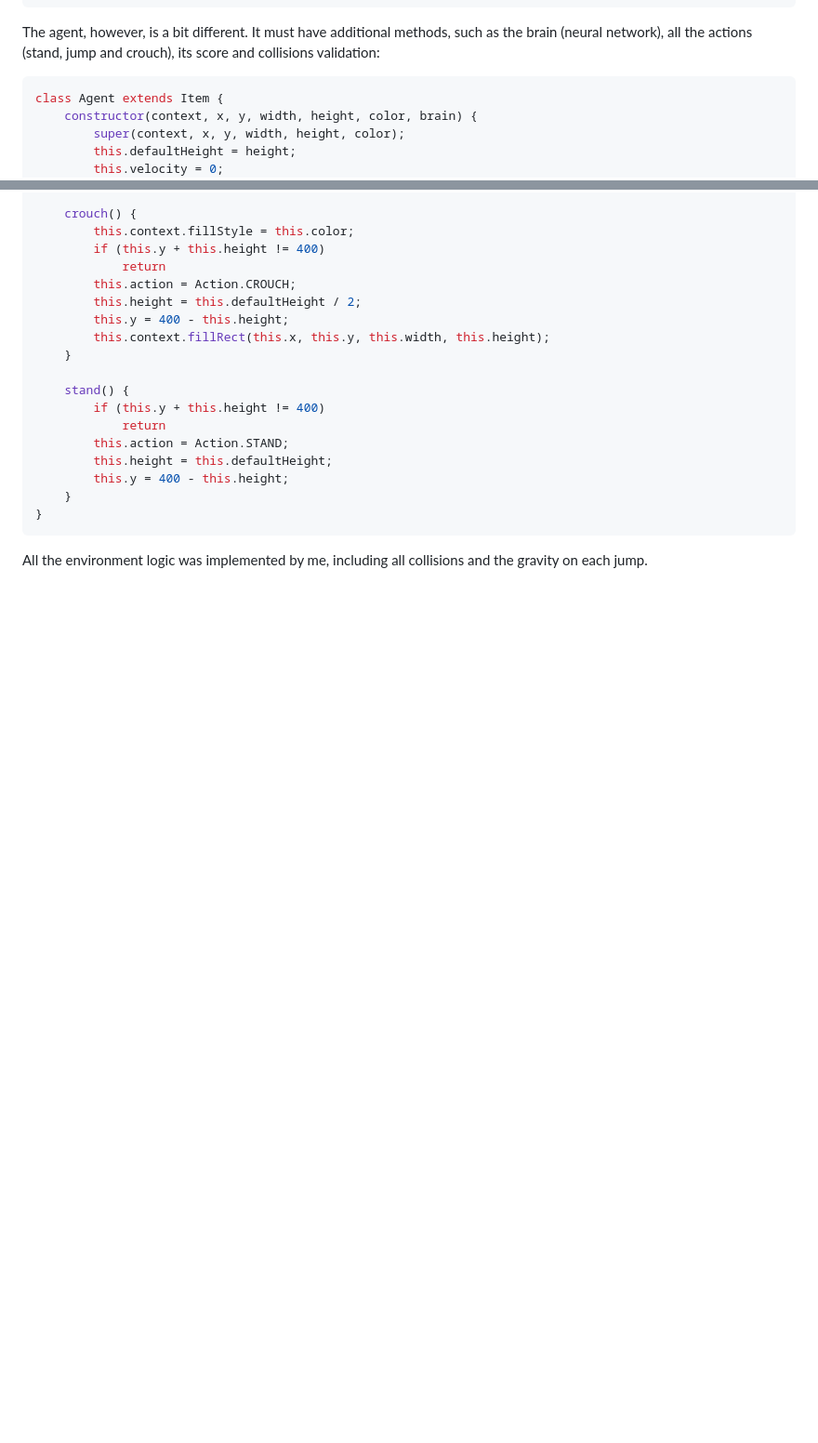
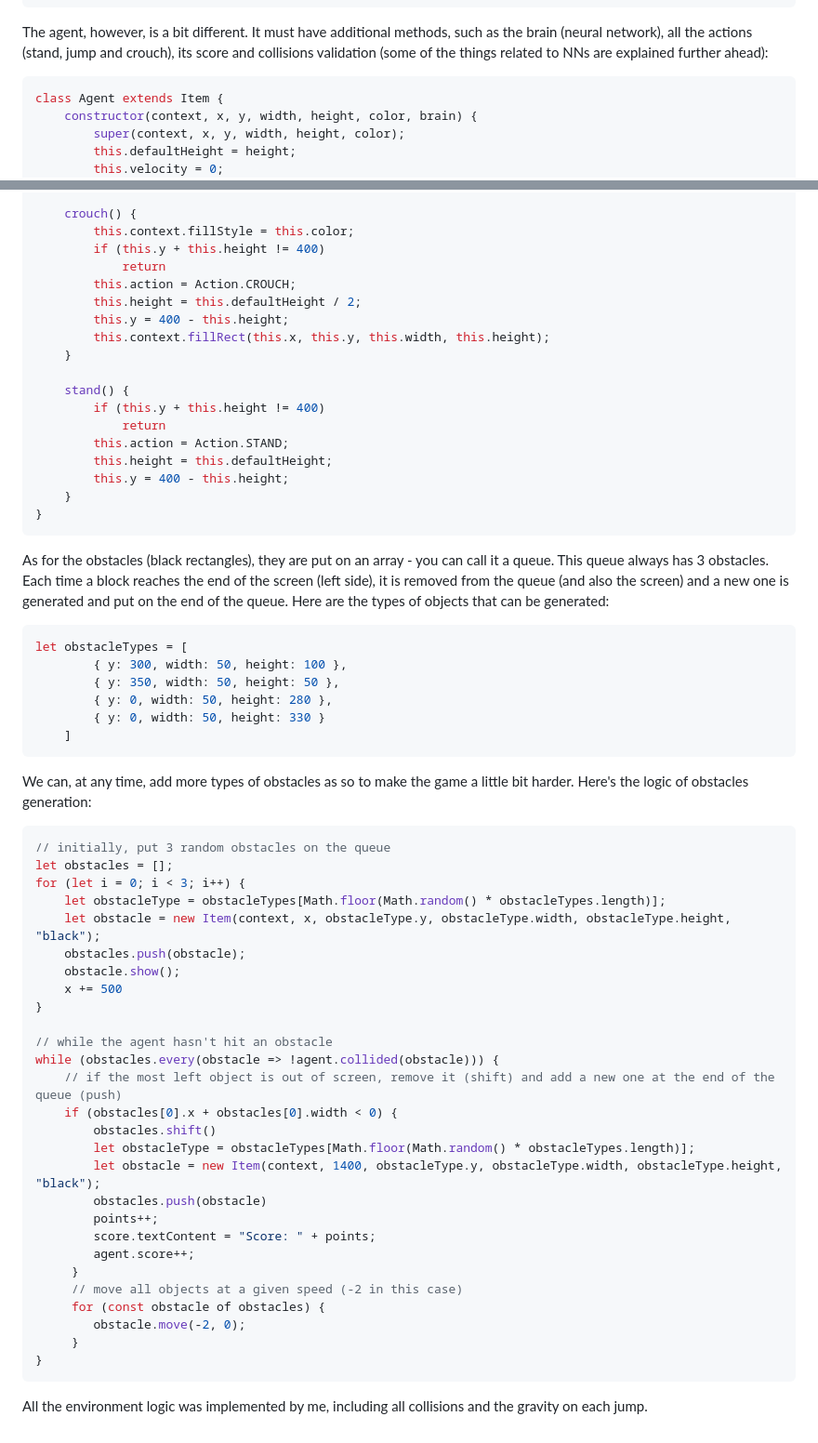
Before and after one commit to alexaoliveira2000/genetic-mario, a Markdown page: README.md, 2 parts joined by grey strips. Shown at 93% size. GitHub-like rendering; blank space fills up the shorter version.

`````diff
--- a/README.md
+++ b/README.md
@@ -39,7 +39,7 @@ class Item {
 }
 ````
 
-The agent, however, is a bit different. It must have additional methods, such as the brain (neural network), all the actions (stand, jump and crouch), its score and collisions validation:
+The agent, however, is a bit different. It must have additional methods, such as the brain (neural network), all the actions (stand, jump and crouch), its score and collisions validation (some of the things related to NNs are explained further ahead):
 ```` js
 class Agent extends Item {
     constructor(context, x, y, width, height, color, brain) {
@@ -116,5 +116,47 @@ class Agent extends Item {
 }
 ````
 
+As for the obstacles (black rectangles), they are put on an array - you can call it a queue. This queue always has 3 obstacles. Each time a block reaches the end of the screen (left side), it is removed from the queue (and also the screen) and a new one is generated and put on the end of the queue. Here are the types of objects that can be generated:
+```` js
+let obstacleTypes = [
+        { y: 300, width: 50, height: 100 },
+        { y: 350, width: 50, height: 50 },
+        { y: 0, width: 50, height: 280 },
+        { y: 0, width: 50, height: 330 }
+    ]
+````
+We can, at any time, add more types of obstacles as so to make the game a little bit harder. Here's the logic of obstacles generation:
+```` js
+// initially, put 3 random obstacles on the queue
+let obstacles = [];
+for (let i = 0; i < 3; i++) {
+    let obstacleType = obstacleTypes[Math.floor(Math.random() * obstacleTypes.length)];
+    let obstacle = new Item(context, x, obstacleType.y, obstacleType.width, obstacleType.height, "black");
+    obstacles.push(obstacle);
+    obstacle.show();
+    x += 500
+}
+
+// while the agent hasn't hit an obstacle
+while (obstacles.every(obstacle => !agent.collided(obstacle))) {
+    // if the most left object is out of screen, remove it (shift) and add a new one at the end of the queue (push)
+    if (obstacles[0].x + obstacles[0].width < 0) {
+        obstacles.shift()
+        let obstacleType = obstacleTypes[Math.floor(Math.random() * obstacleTypes.length)];
+        let obstacle = new Item(context, 1400, obstacleType.y, obstacleType.width, obstacleType.height, "black");
+        obstacles.push(obstacle)
+        points++;
+        score.textContent = "Score: " + points;
+        agent.score++;
+     }
+     // move all objects at a given speed (-2 in this case)
+     for (const obstacle of obstacles) {
+        obstacle.move(-2, 0);
+     }
+}
+````
+
+
+
 
 All the environment logic was implemented by me, including all collisions and the gravity on each jump.
`````
